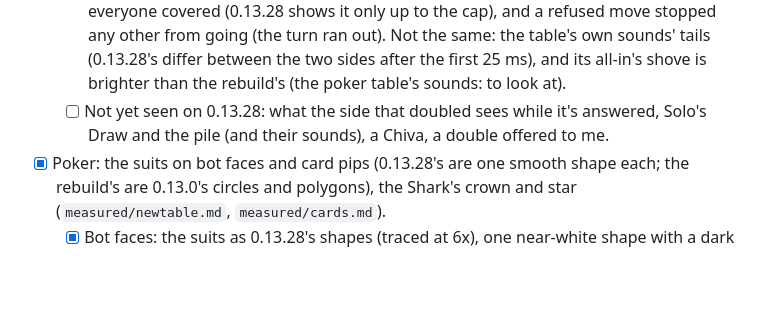
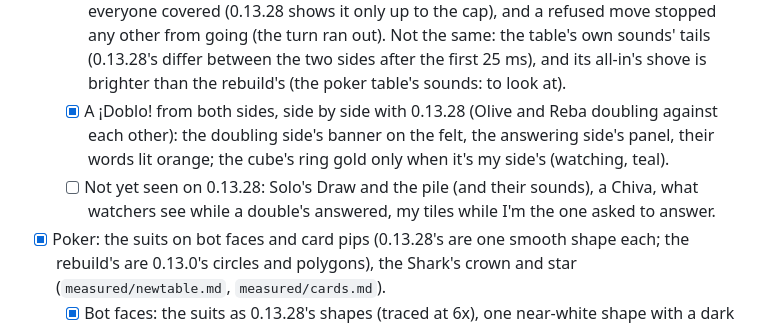
Before and after one commit to bluelight777/Pyr, a Markdown page: REBUILD.md, the part around the change. GitHub-like rendering; blank space fills up the shorter version.

Commit message:
REBUILD: Dominó's ¡Doblo! views checked side by side
Co-Authored-By: Claude Opus 5.5 <noreply@anthropic.com>
Claude-Session: https://claude.ai/code/session_01YHn1eQ87uNra2osjz6EaSo

```diff
--- a/REBUILD.md
+++ b/REBUILD.md
@@ -534,8 +534,11 @@ How (decided while starting it):
         Not the same: the table's own sounds' tails (0.13.28's differ between the two sides
         after the first 25 ms), and its all-in's shove is brighter than the rebuild's (the
         poker table's sounds: to look at).
-  - [ ] Not yet seen on 0.13.28: what the side that doubled sees while it's answered, Solo's
-        Draw and the pile (and their sounds), a Chiva, a double offered to me.
+  - [x] A ¡Doblo! from both sides, side by side with 0.13.28 (Olive and Reba doubling against
+        each other): the doubling side's banner on the felt, the answering side's panel, their
+        words lit orange; the cube's ring gold only when it's my side's (watching, teal).
+  - [ ] Not yet seen on 0.13.28: Solo's Draw and the pile (and their sounds), a Chiva, what
+        watchers see while a double's answered, my tiles while I'm the one asked to answer.
 - [x] Poker: the suits on bot faces and card pips (0.13.28's are one smooth shape each; the
       rebuild's are 0.13.0's circles and polygons), the Shark's crown and star
       (`measured/newtable.md`, `measured/cards.md`).
```
